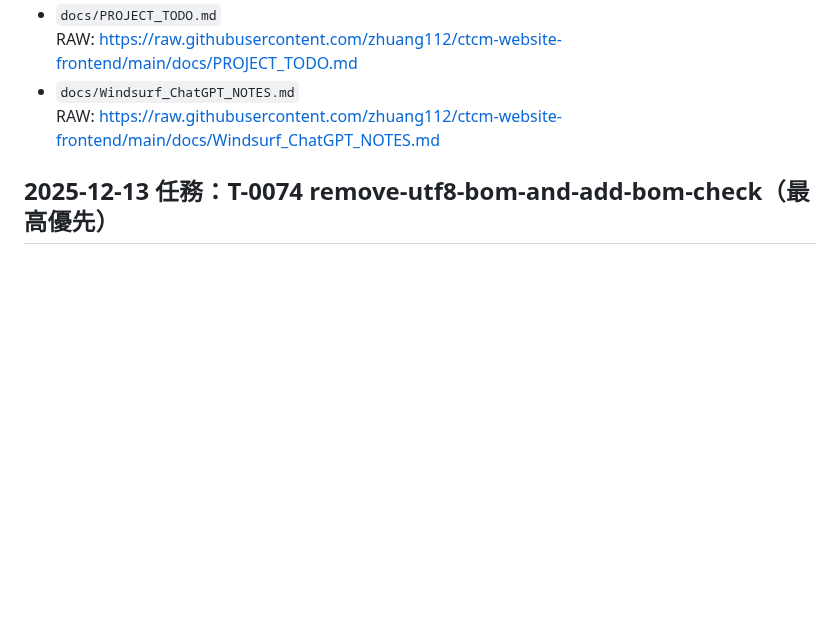
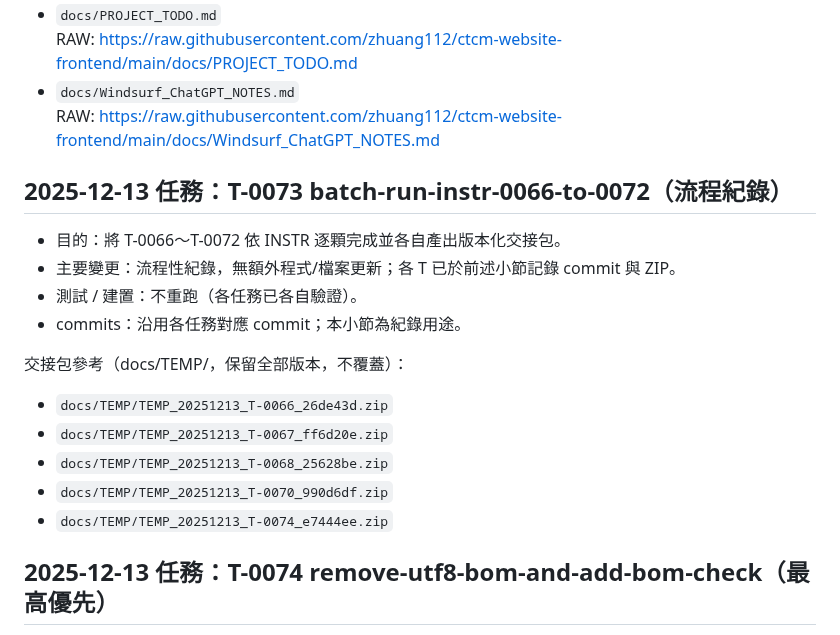
Before and after one commit to zhuang112/ctcm-website-frontend, a Markdown page: docs/Windsurf_ChatGPT_NOTES.md, the part around the change. Drawn GitHub-style; blank space fills up the shorter version.

Commit message:
T-0073: record batch run of 0066-0072

```diff
--- a/docs/Windsurf_ChatGPT_NOTES.md
+++ b/docs/Windsurf_ChatGPT_NOTES.md
@@ -2001,6 +2001,20 @@
   RAW: https://raw.githubusercontent.com/zhuang112/ctcm-website-frontend/main/docs/PROJECT_TODO.md
 - `docs/Windsurf_ChatGPT_NOTES.md`
   RAW: https://raw.githubusercontent.com/zhuang112/ctcm-website-frontend/main/docs/Windsurf_ChatGPT_NOTES.md
+
+## 2025-12-13 任務：T-0073 batch-run-instr-0066-to-0072（流程紀錄）
+
+- 目的：將 T-0066～T-0072 依 INSTR 逐顆完成並各自產出版本化交接包。
+- 主要變更：流程性紀錄，無額外程式/檔案更新；各 T 已於前述小節記錄 commit 與 ZIP。
+- 測試 / 建置：不重跑（各任務已各自驗證）。
+- commits：沿用各任務對應 commit；本小節為紀錄用途。
+
+交接包參考（docs/TEMP/，保留全部版本，不覆蓋）：
+- `docs/TEMP/TEMP_20251213_T-0066_26de43d.zip`
+- `docs/TEMP/TEMP_20251213_T-0067_ff6d20e.zip`
+- `docs/TEMP/TEMP_20251213_T-0068_25628be.zip`
+- `docs/TEMP/TEMP_20251213_T-0070_990d6df.zip`
+- `docs/TEMP/TEMP_20251213_T-0074_e7444ee.zip`
 
 ## 2025-12-13 任務：T-0074 remove-utf8-bom-and-add-bom-check（最高優先）
 
```
Also changed, not shown: docs/PROJECT_TODO.md (+12 -0 lines).
